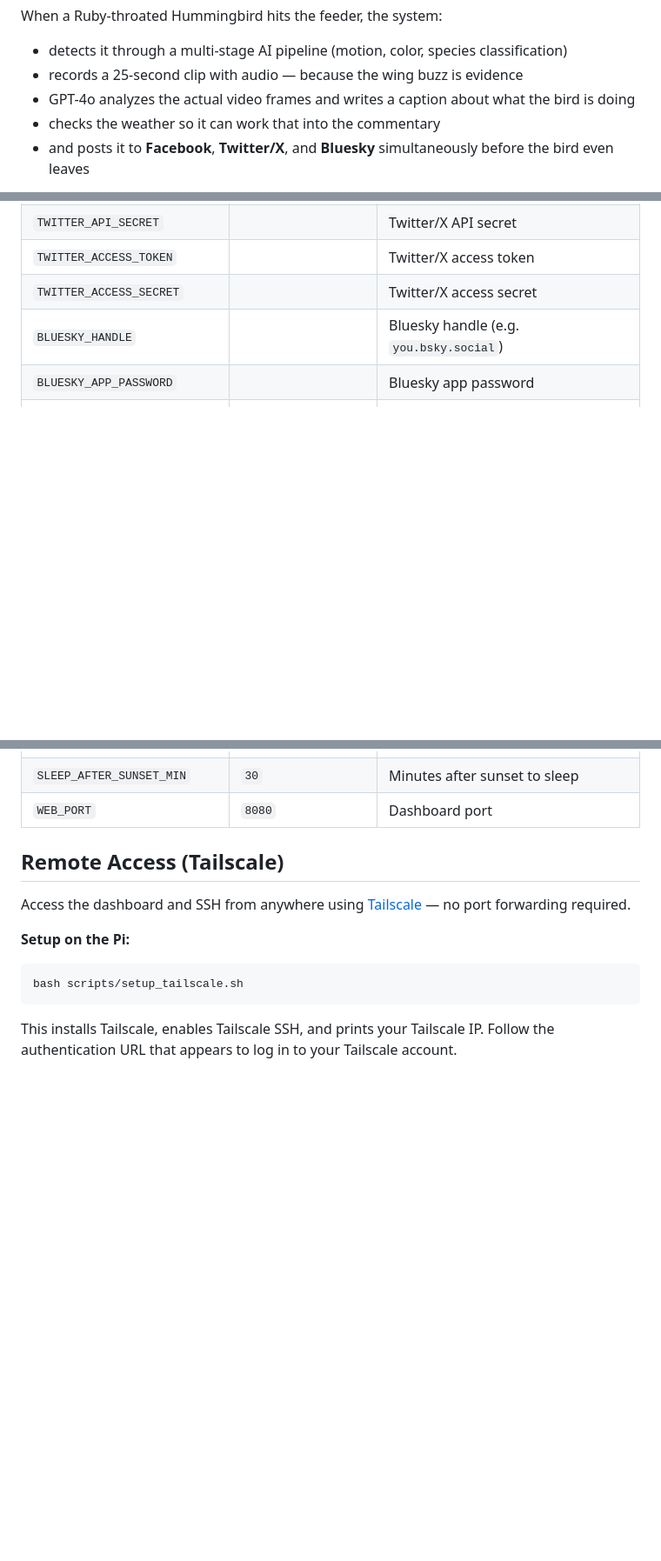
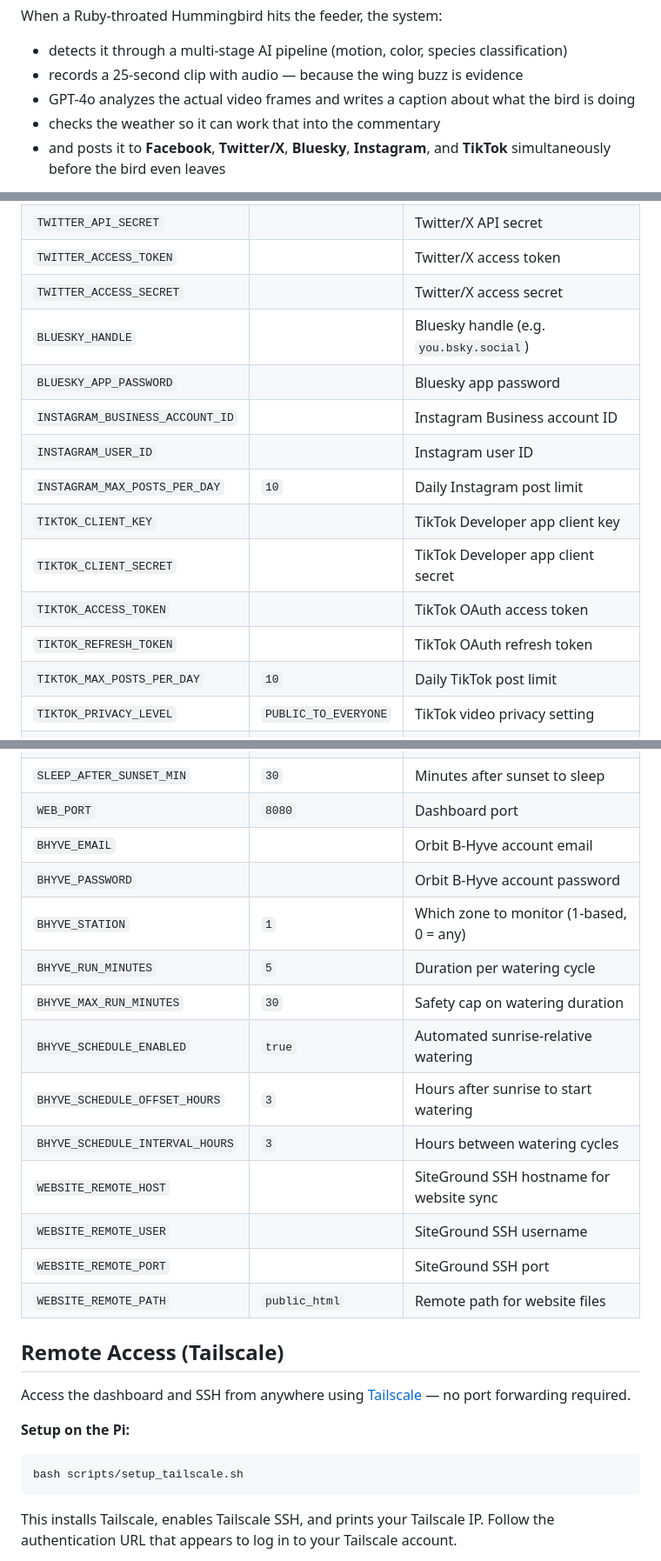
Before and after one commit to LeeOtts/LocalHummingBirdCam, a Markdown page: README.md, 3 parts joined by grey strips. Shown at 87% size. Drawn GitHub-style; blank space fills up the shorter version.

```diff
--- a/README.md
+++ b/README.md
@@ -11,5 +11,5 @@ When a Ruby-throated Hummingbird hits the feeder, the system:
 - records a 25-second clip with audio — because the wing buzz is evidence
 - GPT-4o analyzes the actual video frames and writes a caption about what the bird is doing
 - checks the weather so it can work that into the commentary
-- and posts it to **Facebook**, **Twitter/X**, and **Bluesky** simultaneously before the bird even leaves
+- and posts it to **Facebook**, **Twitter/X**, **Bluesky**, **Instagram**, and **TikTok** simultaneously before the bird even leaves
 
@@ -182,6 +193,15 @@ Everything lives in `.env`. See `.env.example` for full details.
 | `TWITTER_ACCESS_SECRET` | | Twitter/X access secret |
 | `BLUESKY_HANDLE` | | Bluesky handle (e.g. `you.bsky.social`) |
 | `BLUESKY_APP_PASSWORD` | | Bluesky app password |
+| `INSTAGRAM_BUSINESS_ACCOUNT_ID` | | Instagram Business account ID |
+| `INSTAGRAM_USER_ID` | | Instagram user ID |
+| `INSTAGRAM_MAX_POSTS_PER_DAY` | `10` | Daily Instagram post limit |
+| `TIKTOK_CLIENT_KEY` | | TikTok Developer app client key |
+| `TIKTOK_CLIENT_SECRET` | | TikTok Developer app client secret |
+| `TIKTOK_ACCESS_TOKEN` | | TikTok OAuth access token |
+| `TIKTOK_REFRESH_TOKEN` | | TikTok OAuth refresh token |
+| `TIKTOK_MAX_POSTS_PER_DAY` | `10` | Daily TikTok post limit |
+| `TIKTOK_PRIVACY_LEVEL` | `PUBLIC_TO_EVERYONE` | TikTok video privacy setting |
 | `OPENWEATHERMAP_API_KEY` | | OpenWeatherMap API key (free tier) |
 | `AUTO_REPLY_ENABLED` | `false` | GPT-4o auto-replies to Facebook comments |
 | `AUTO_REPLY_MAX_PER_HOUR` | `10` | Rate limit for AI comment replies |
@@ -215,6 +235,18 @@ Everything lives in `.env`. See `.env.example` for full details.
 | `WAKE_BEFORE_SUNRISE_MIN` | `30` | Minutes before sunrise to wake up |
 | `SLEEP_AFTER_SUNSET_MIN` | `30` | Minutes after sunset to sleep |
 | `WEB_PORT` | `8080` | Dashboard port |
+| `BHYVE_EMAIL` | | Orbit B-Hyve account email |
+| `BHYVE_PASSWORD` | | Orbit B-Hyve account password |
+| `BHYVE_STATION` | `1` | Which zone to monitor (1-based, 0 = any) |
+| `BHYVE_RUN_MINUTES` | `5` | Duration per watering cycle |
+| `BHYVE_MAX_RUN_MINUTES` | `30` | Safety cap on watering duration |
+| `BHYVE_SCHEDULE_ENABLED` | `true` | Automated sunrise-relative watering |
+| `BHYVE_SCHEDULE_OFFSET_HOURS` | `3` | Hours after sunrise to start watering |
+| `BHYVE_SCHEDULE_INTERVAL_HOURS` | `3` | Hours between watering cycles |
+| `WEBSITE_REMOTE_HOST` | | SiteGround SSH hostname for website sync |
+| `WEBSITE_REMOTE_USER` | | SiteGround SSH username |
+| `WEBSITE_REMOTE_PORT` | | SiteGround SSH port |
+| `WEBSITE_REMOTE_PATH` | `public_html` | Remote path for website files |
 
 ## Remote Access (Tailscale)
 
```
Also changed, not shown: other parts of README.md (+34 -5 lines).
